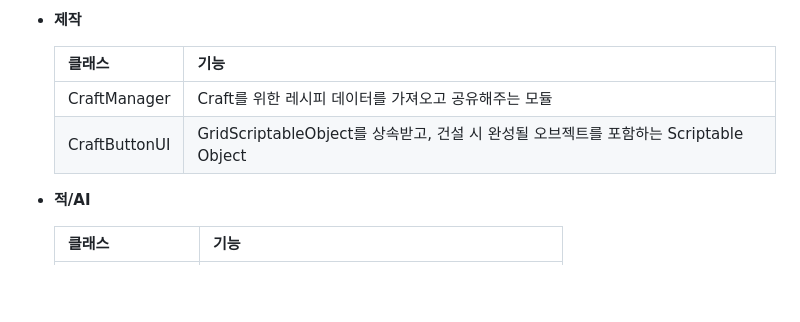
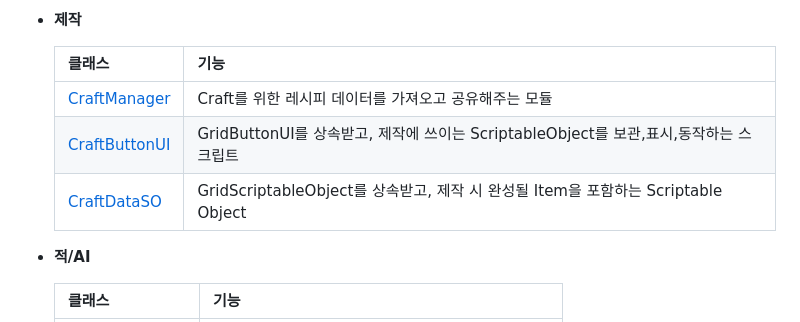
Before and after one commit to shehdrbs123/SkilledUnityB11TeamProject, a Markdown page: README.md, the part around the change printed below. Drawn GitHub-style; blank space fills up the shorter version.

```diff
--- a/README.md
+++ b/README.md
@@ -212,8 +212,9 @@
 
     | 클래스 | 기능 |
     | -- | -- |
-    |CraftManager|Craft를 위한 레시피 데이터를 가져오고 공유해주는 모듈|
-    |CraftButtonUI|GridScriptableObject를 상속받고, 건설 시 완성될 오브젝트를 포함하는 Scriptable Object|
+    |[CraftManager](SkilledUnityB11TeamProject/Assets/Scripts/Managers/CraftManager.cs)|Craft를 위한 레시피 데이터를 가져오고 공유해주는 모듈|
+    |[CraftButtonUI](SkilledUnityB11TeamProject/Assets/Scripts/UI/CraftButtonUI.cs)|GridButtonUI를 상속받고, 제작에 쓰이는 ScriptableObject를 보관,표시,동작하는 스크립트|
+    |[CraftDataSO](SkilledUnityB11TeamProject/Assets/Scriptables/Scripts/CraftDataSO.cs)|GridScriptableObject를 상속받고, 제작 시 완성될 Item을 포함하는 Scriptable Object|
 
 
 
```
Also changed, not shown: other parts of README.md (+16 -16 lines).
